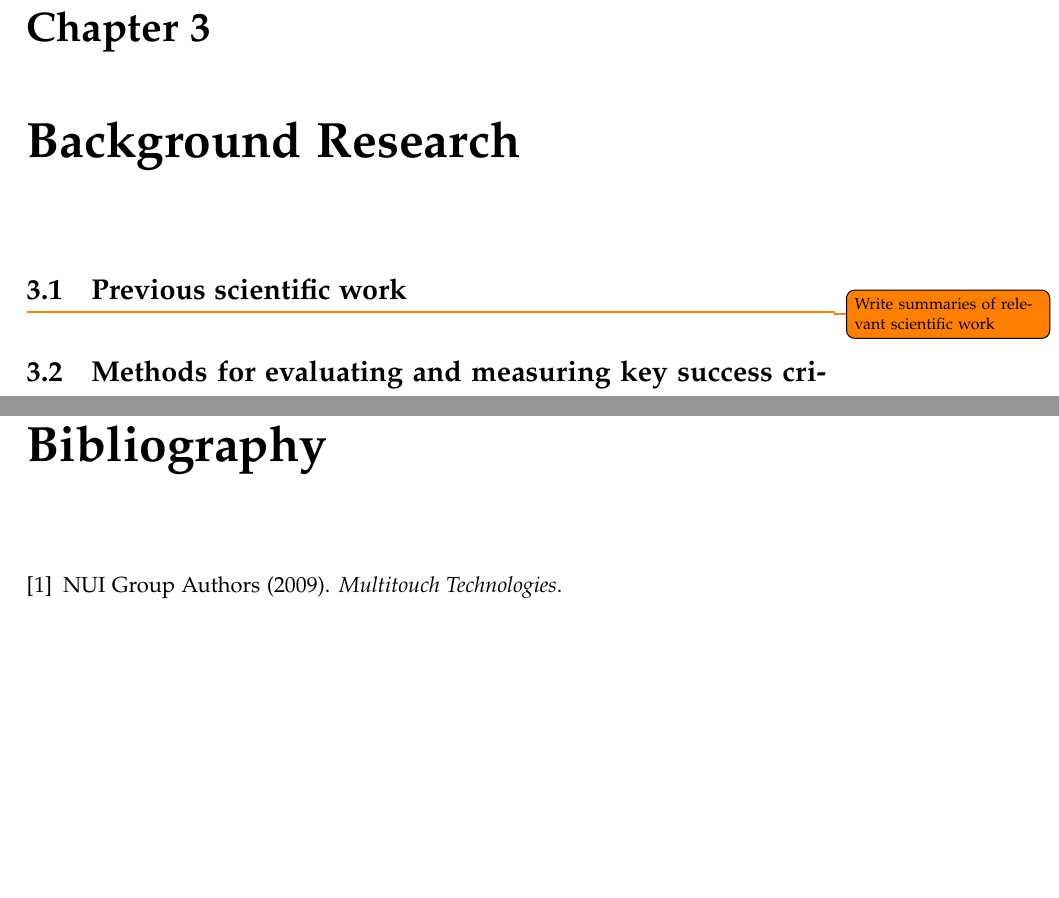
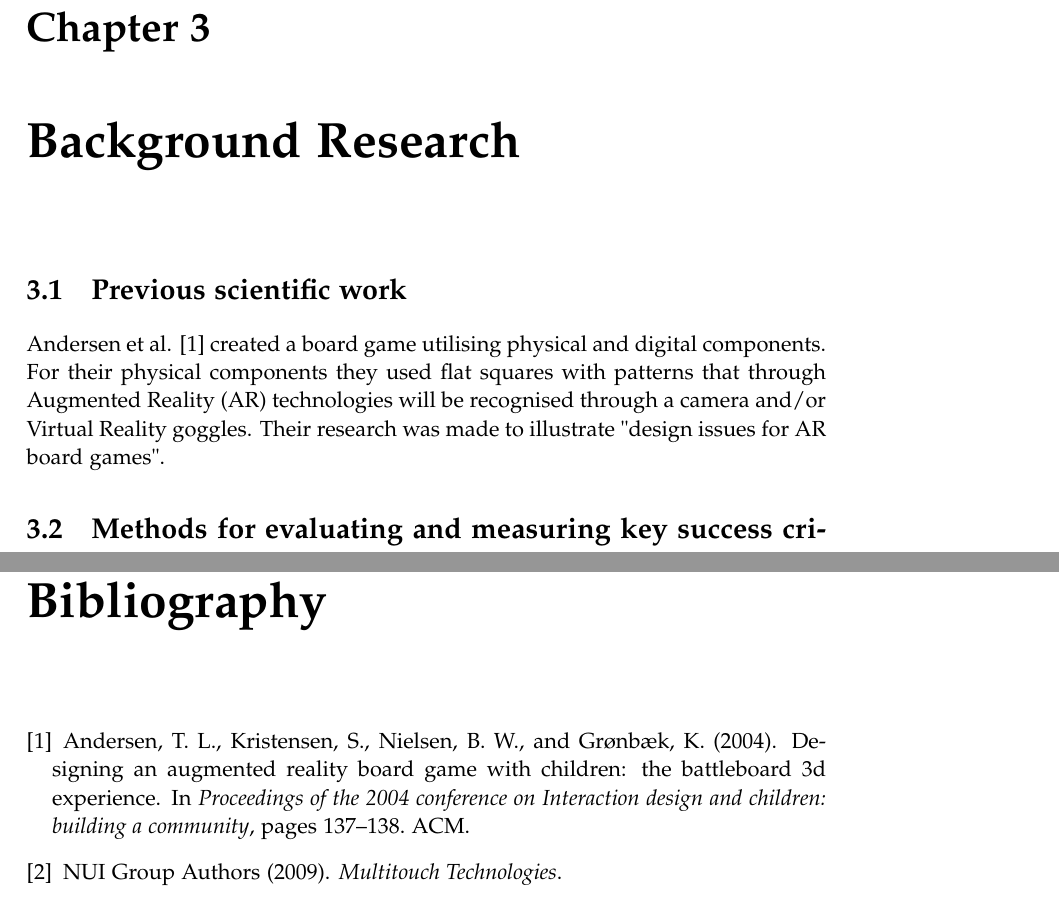
Before and after one commit to kaas-/mta15341-report, a LaTeX thesis (master.tex, which reads sections/BackgroundResearch.tex): two parts of pages 13 and 27 of 29, joined at a grey line, cut so that both start at the same text, the shorter picture padded with empty space. Compiled offline with pdfLaTeX.

Commit message:
Corrected bib and referenced Andersen et al.

```diff
--- a/sections/BackgroundResearch.tex
+++ b/sections/BackgroundResearch.tex
@@ -2,7 +2,7 @@
 \chapter{Background Research}\label{ch:bgres}
 
 \section{Previous scientific work}
-\todo {Write summaries of relevant scientific work}
+Andersen et al. \citep{andersen_designing_2004} created a board game utilising physical and digital components. For their physical components they used flat squares with patterns that through Augmented Reality (AR) technologies will be recognised through a camera and/or Virtual Reality goggles. Their research was made to illustrate "design issues for AR board games".
 
 \section{Methods for evaluating and measuring key success criteria}
 \todo {Summarise testing methodology and success criteria (if any)}
```
Also changed, not shown: bib/mybib.bib (+1 -1 lines).
